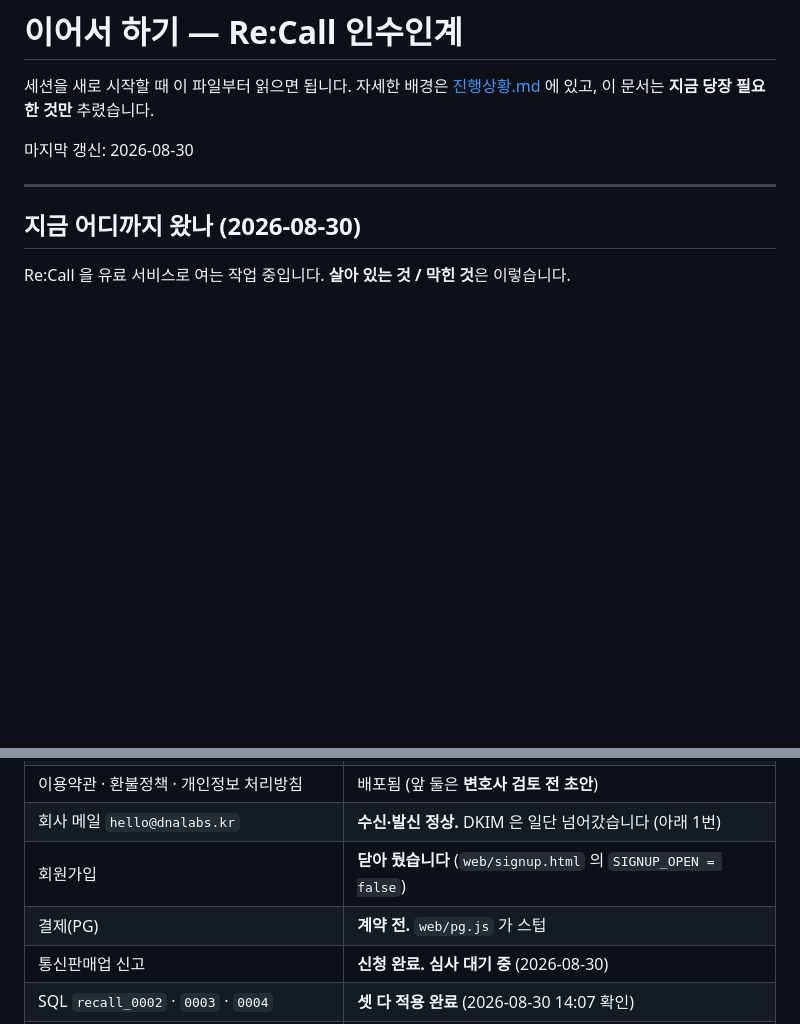
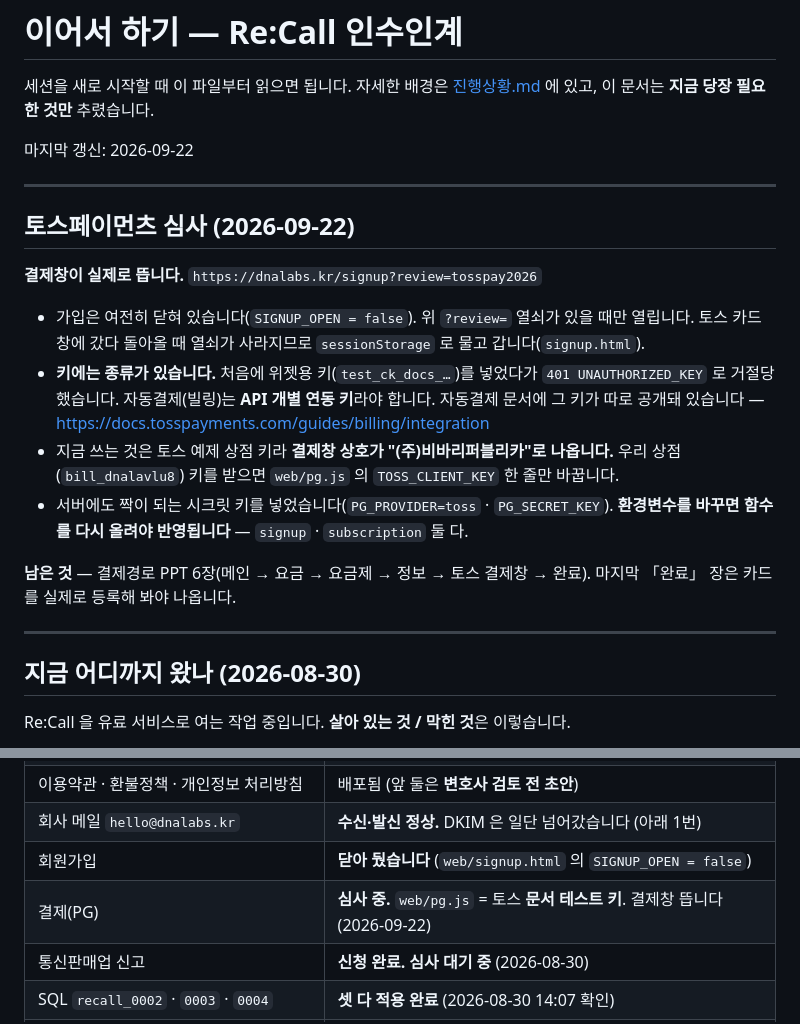
Before and after one commit to MotoDNA/network-dna, a Markdown page: 이어서-하기.md, 2 parts joined by grey strips. Rendered like a GitHub page; blank space fills up the shorter version.

Commit message:
기록: 토스 심사 — 결제창이 뜨기까지
키 종류를 잘못 골라 401 을 맞은 자리를 적어 둡니다. 다음 사람이
같은 데서 또 막히지 않도록.

Co-Authored-By: Claude Opus 5 <noreply@anthropic.com>

```diff
--- a/이어서-하기.md
+++ b/이어서-하기.md
@@ -3,7 +3,27 @@
 세션을 새로 시작할 때 이 파일부터 읽으면 됩니다.
 자세한 배경은 [진행상황.md](진행상황.md) 에 있고, 이 문서는 **지금 당장 필요한 것만** 추렸습니다.
 
-마지막 갱신: 2026-08-30
+마지막 갱신: 2026-09-22
+
+---
+
+## 토스페이먼츠 심사 (2026-09-22)
+
+**결제창이 실제로 뜹니다.** `https://dnalabs.kr/signup?review=tosspay2026`
+
+- 가입은 여전히 닫혀 있습니다(`SIGNUP_OPEN = false`). 위 `?review=` 열쇠가 있을 때만 열립니다.
+  토스 카드창에 갔다 돌아올 때 열쇠가 사라지므로 `sessionStorage` 로 물고 갑니다(`signup.html`).
+- **키에는 종류가 있습니다.** 처음에 위젯용 키(`test_ck_docs_…`)를 넣었다가
+  `401 UNAUTHORIZED_KEY` 로 거절당했습니다. 자동결제(빌링)는 **API 개별 연동 키**라야 합니다.
+  자동결제 문서에 그 키가 따로 공개돼 있습니다 —
+  https://docs.tosspayments.com/guides/billing/integration
+- 지금 쓰는 것은 토스 예제 상점 키라 **결제창 상호가 "(주)비바리퍼블리카"로 나옵니다.**
+  우리 상점(`bill_dnalavlu8`) 키를 받으면 `web/pg.js` 의 `TOSS_CLIENT_KEY` 한 줄만 바꿉니다.
+- 서버에도 짝이 되는 시크릿 키를 넣었습니다(`PG_PROVIDER=toss` · `PG_SECRET_KEY`).
+  **환경변수를 바꾸면 함수를 다시 올려야 반영됩니다** — `signup` · `subscription` 둘 다.
+
+**남은 것** — 결제경로 PPT 6장(메인 → 요금 → 요금제 → 정보 → 토스 결제창 → 완료).
+마지막 「완료」 장은 카드를 실제로 등록해 봐야 나옵니다.
 
 ---
 
@@ -18,7 +38,7 @@ Re:Call 을 유료 서비스로 여는 작업 중입니다. **살아 있는 것
 | 이용약관 · 환불정책 · 개인정보 처리방침 | 배포됨 (앞 둘은 **변호사 검토 전 초안**) |
 | 회사 메일 `hello@dnalabs.kr` | **수신·발신 정상.** DKIM 은 일단 넘어갔습니다 (아래 1번) |
 | 회원가입 | **닫아 뒀습니다** (`web/signup.html` 의 `SIGNUP_OPEN = false`) |
-| 결제(PG) | **계약 전.** `web/pg.js` 가 스텁 |
+| 결제(PG) | **심사 중.** `web/pg.js` = 토스 **문서 테스트 키**. 결제창 뜹니다 (2026-09-22) |
 | 통신판매업 신고 | **신청 완료. 심사 대기 중** (2026-08-30) |
 | SQL `recall_0002` · `0003` · `0004` | **셋 다 적용 완료** (2026-08-30 14:07 확인) |
 | 명함 인식 한도 | **살아 있습니다** (2026-08-30 배포·점검 완료) |
```
